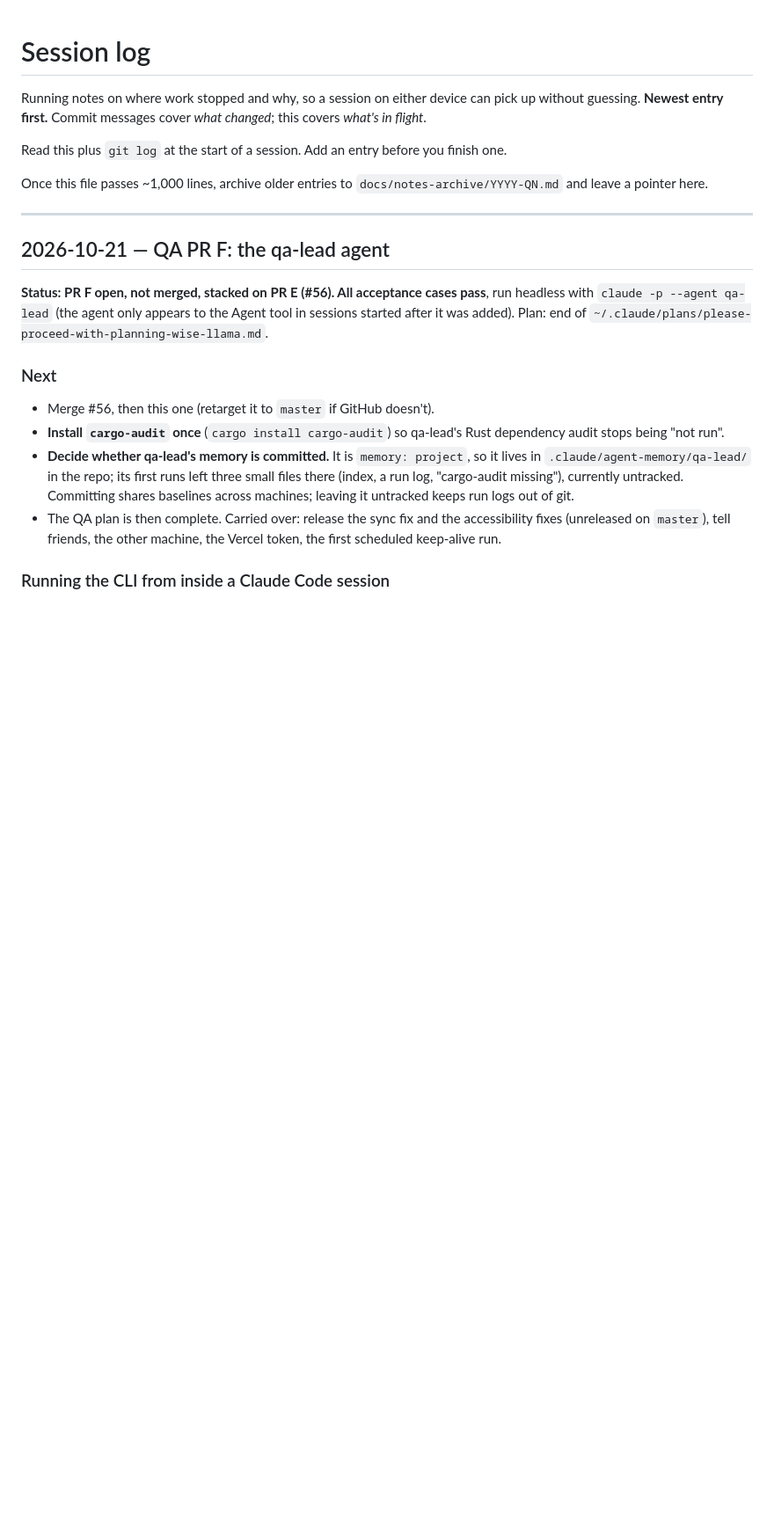
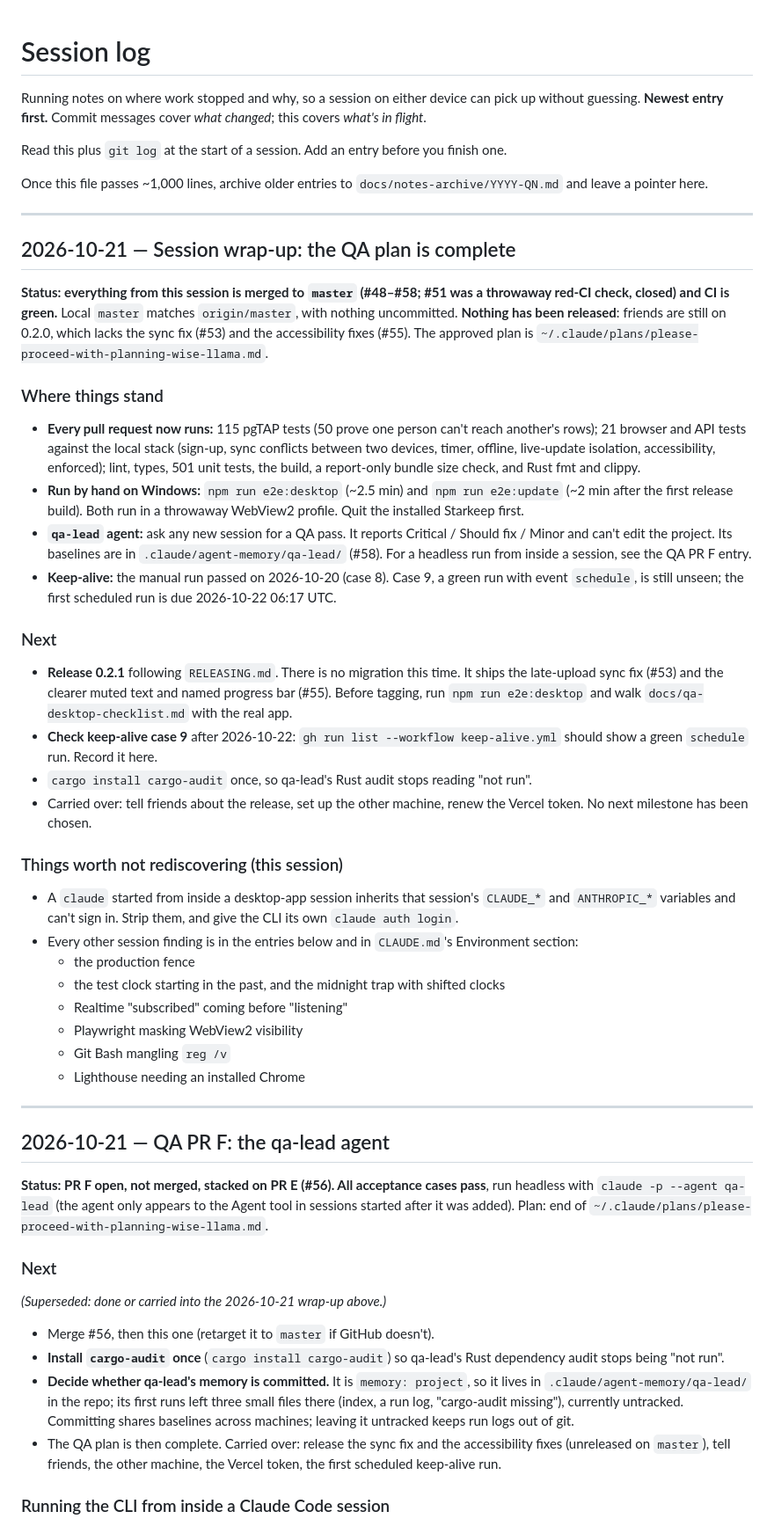
Before and after one commit to lucashlc822/work-timer, a Markdown page: NOTES.md, the part around one of its changes. Shown at 88% size. GitHub-like rendering; blank space fills up the shorter version.

Commit message:
Log the 2026-10-21 session wrap-up in NOTES.md
The QA plan is complete and merged (#48-#58); nothing is released yet.
Marks the Next sections of this session's nine earlier entries as
superseded so they aren't acted on again.

Co-Authored-By: Claude Opus 5.5 <noreply@anthropic.com>

```diff
--- a/NOTES.md
+++ b/NOTES.md
@@ -9,6 +9,62 @@ finish one.
 
 Once this file passes ~1,000 lines, archive older entries to
 `docs/notes-archive/YYYY-QN.md` and leave a pointer here.
+
+---
+
+## 2026-10-21 — Session wrap-up: the QA plan is complete
+
+**Status: everything from this session is merged to `master` (#48–#58; #51 was
+a throwaway red-CI check, closed) and CI is green.** Local `master` matches
+`origin/master`, with nothing uncommitted. **Nothing has been released**: friends
+are still on 0.2.0, which lacks the sync fix (#53) and the accessibility fixes
+(#55). The approved plan is
+`~/.claude/plans/please-proceed-with-planning-wise-llama.md`.
+
+### Where things stand
+
+- **Every pull request now runs:** 115 pgTAP tests (50 prove one person can't
+  reach another's rows); 21 browser and API tests against the local stack
+  (sign-up, sync conflicts between two devices, timer, offline, live-update
+  isolation, accessibility, enforced); lint, types, 501 unit tests, the build, a
+  report-only bundle size check, and Rust fmt and clippy.
+- **Run by hand on Windows:** `npm run e2e:desktop` (~2.5 min) and
+  `npm run e2e:update` (~2 min after the first release build). Both run in a
+  throwaway WebView2 profile. Quit the installed Starkeep first.
+- **`qa-lead` agent:** ask any new session for a QA pass. It reports Critical /
+  Should fix / Minor and can't edit the project. Its baselines are in
+  `.claude/agent-memory/qa-lead/` (#58). For a headless run from inside a
+  session, see the QA PR F entry.
+- **Keep-alive:** the manual run passed on 2026-10-20 (case 8). Case 9, a green
+  run with event `schedule`, is still unseen; the first scheduled run is due
+  2026-10-22 06:17 UTC.
+
+### Next
+
+- **Release 0.2.1** following `RELEASING.md`. There is no migration this time.
+  It ships the late-upload sync fix (#53) and the clearer muted text and named
+  progress bar (#55). Before tagging, run `npm run e2e:desktop` and walk
+  `docs/qa-desktop-checklist.md` with the real app.
+- **Check keep-alive case 9** after 2026-10-22: `gh run list --workflow
+  keep-alive.yml` should show a green `schedule` run. Record it here.
+- `cargo install cargo-audit` once, so qa-lead's Rust audit stops reading "not
+  run".
+- Carried over: tell friends about the release, set up the other machine,
+  renew the Vercel token. No next milestone has been chosen.
+
+### Things worth not rediscovering (this session)
+
+- A `claude` started from inside a desktop-app session inherits that session's
+  `CLAUDE_*` and `ANTHROPIC_*` variables and can't sign in. Strip them, and give
+  the CLI its own `claude auth login`.
+- Every other session finding is in the entries below and in `CLAUDE.md`'s
+  Environment section:
+  - the production fence
+  - the test clock starting in the past, and the midnight trap with shifted clocks
+  - Realtime "subscribed" coming before "listening"
+  - Playwright masking WebView2 visibility
+  - Git Bash mangling `reg /v`
+  - Lighthouse needing an installed Chrome
 
 ---
 
@@ -20,6 +76,8 @@ the Agent tool in sessions started after it was added). Plan: end of
 `~/.claude/plans/please-proceed-with-planning-wise-llama.md`.
 
 ### Next
+
+*(Superseded: done or carried into the 2026-10-21 wrap-up above.)*
 
 - Merge #56, then this one (retarget it to `master` if GitHub doesn't).
 - **Install `cargo-audit` once** (`cargo install cargo-audit`) so qa-lead's Rust
```
Also changed, not shown: other parts of NOTES.md (+16 -0 lines).
